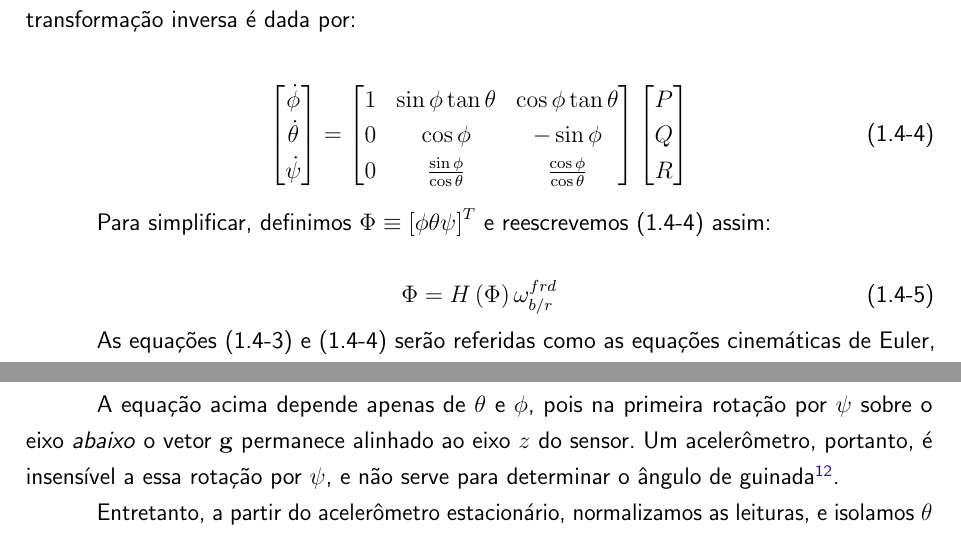
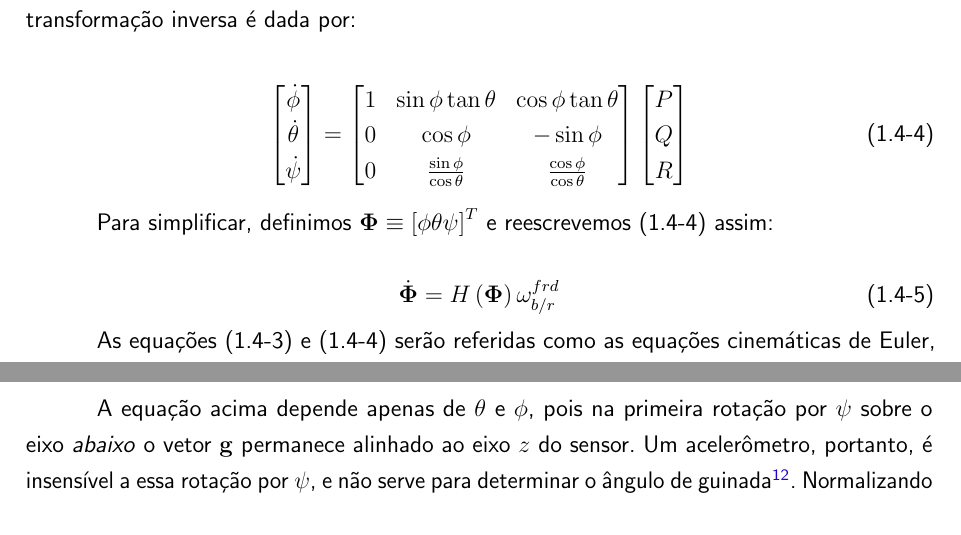
Before and after one commit to ThalesBarretto/TG, a LaTeX thesis (tex/main.tex, which reads tex/textuais/revisao-de-literatura.tex): two parts of pages 19 and 24 of 37, joined at a grey line, cut so that both start at the same text. Compiled offline with pdfLaTeX.

Commit message:
Modifica revisao de literatura
	Corrige formatação, remove texto ao final.

Signed-off-by: Thales Antunes de Oliveira Barretto <thales.barretto.git@gmail.com>

```diff
--- a/tex/textuais/revisao-de-literatura.tex
+++ b/tex/textuais/revisao-de-literatura.tex
@@ -188,10 +188,10 @@ As transformações de coordenadas são~\cite{Stevens2016}:
     \end{bmatrix}
 \end{align}
 
-Para simplificar, definimos \(\Phi \equiv \left[\phi \theta \psi \right]^T \) e reescrevemos  (1.4-4) assim:
+Para simplificar, definimos \(\mathbf{\Phi} \equiv \left[\phi \theta \psi \right]^T \) e reescrevemos  (1.4-4) assim:
 
 \begin{equation} \tag{1.4-5}
-    \Phi = H \left( \Phi \right) \mathbf{\omega}^{frd}_{b/r}
+    \dot{\mathbf{\Phi}} = H \left( \mathbf{\Phi} \right) \mathbf{\omega}^{frd}_{b/r}
 \end{equation}
 
 As equações (1.4-3) e (1.4-4) serão referidas como as equações cinemáticas de Euler, como faz~\cite{Stevens2016}. Note que as matrizes de coeficientes \emph{não são} matrizes ortogonais representando rotações ordinárias de coordenadas. Note ainda que as Equações (1.4-4) e (1.4-4) possuem uma singularidade quando  \(\theta = \pm \frac{\pi}{2}\). Ainda, se essas equações forem utilizadas em uma simulação, as taxas de ângulos de Euler podem integrar para ângulos fora do intervalos de ângulos de Euler, e portanto, seria necessário incluir uma lógica para lidar com essa situação no programa simulador. Não obstante, as equações cinemáticas de Euler são bastante empregadas em simulações.
@@ -336,9 +336,7 @@ Assumindo que o robô não acelera (\(\mathbf{a}\approxeq0\)) e que na orientaç
     \end{bmatrix} \begin{bmatrix} 0 \\ 0 \\ 1 \end{bmatrix} = \begin{bmatrix} -\sin{\theta} \\ \cos{\theta}\sin{\phi} \\ \cos{\theta}\cos{\phi} \end{bmatrix}
 \end{align*}
 
-A equação acima depende apenas de \(\theta\) e \(\phi\), pois na primeira rotação por \(\psi\) sobre o eixo \emph{abaixo} o vetor \(\mathbf{g}\) permanece alinhado ao eixo \(z\) do sensor. Um acelerômetro, portanto, é insensível a essa rotação por \(\psi\), e não serve para determinar o ângulo de guinada\footnotemark{}.
-
-Entretanto, a partir do acelerômetro estacionário, normalizamos as leituras, e isolamos \(\theta\) e \(\phi\) por identidades trigonométricas sobre a projeção da gravidade (\(\mathbf{g}\)) nos eixos do sensor~\cite{freescaleAN3461}:
+A equação acima depende apenas de \(\theta\) e \(\phi\), pois na primeira rotação por \(\psi\) sobre o eixo \emph{abaixo} o vetor \(\mathbf{g}\) permanece alinhado ao eixo \(z\) do sensor. Um acelerômetro, portanto, é insensível a essa rotação por \(\psi\), e não serve para determinar o ângulo de guinada\footnotemark{}. Normalizando as leituras, isolamos \(\theta\) e \(\phi\) por identidades trigonométricas sobre a projeção da gravidade (\(\mathbf{g}\)) nos eixos do sensor~\cite{freescaleAN3461}:
 \begin{equation*}
     \frac{{\mathbf{G}}_{p}}{\lVert{{\mathbf{G}}_{p}}\rVert} =
     \frac{1}{\sqrt{{{{G}_{px}}^{2}} + {{{G}_{py}}^{2}} + {{G}_{pz}}^{2}}} \begin{bmatrix} {G}_{px} \\ {G}_{py} \\ {G}_{pz} \end{bmatrix}
```
Also changed, not shown: tex/textuais/revisao-de-literatura.tex (10 more changed lines).
